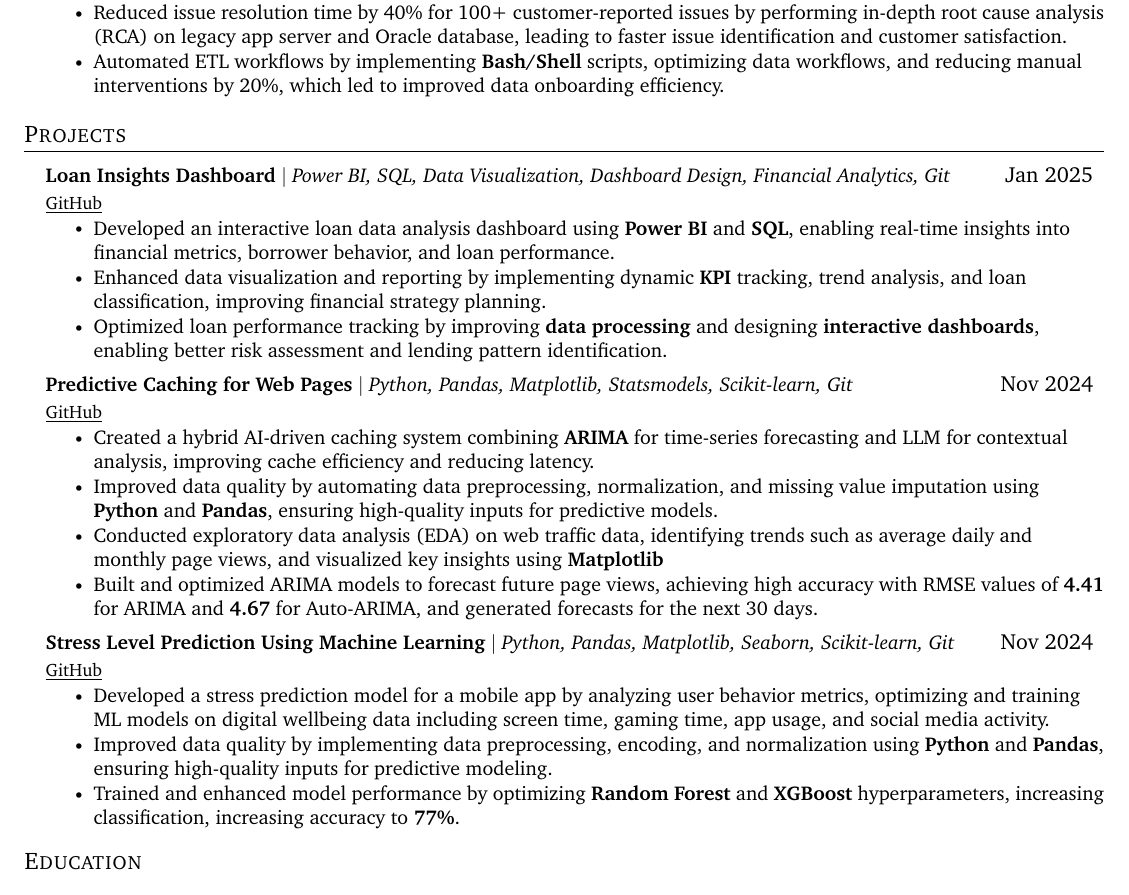
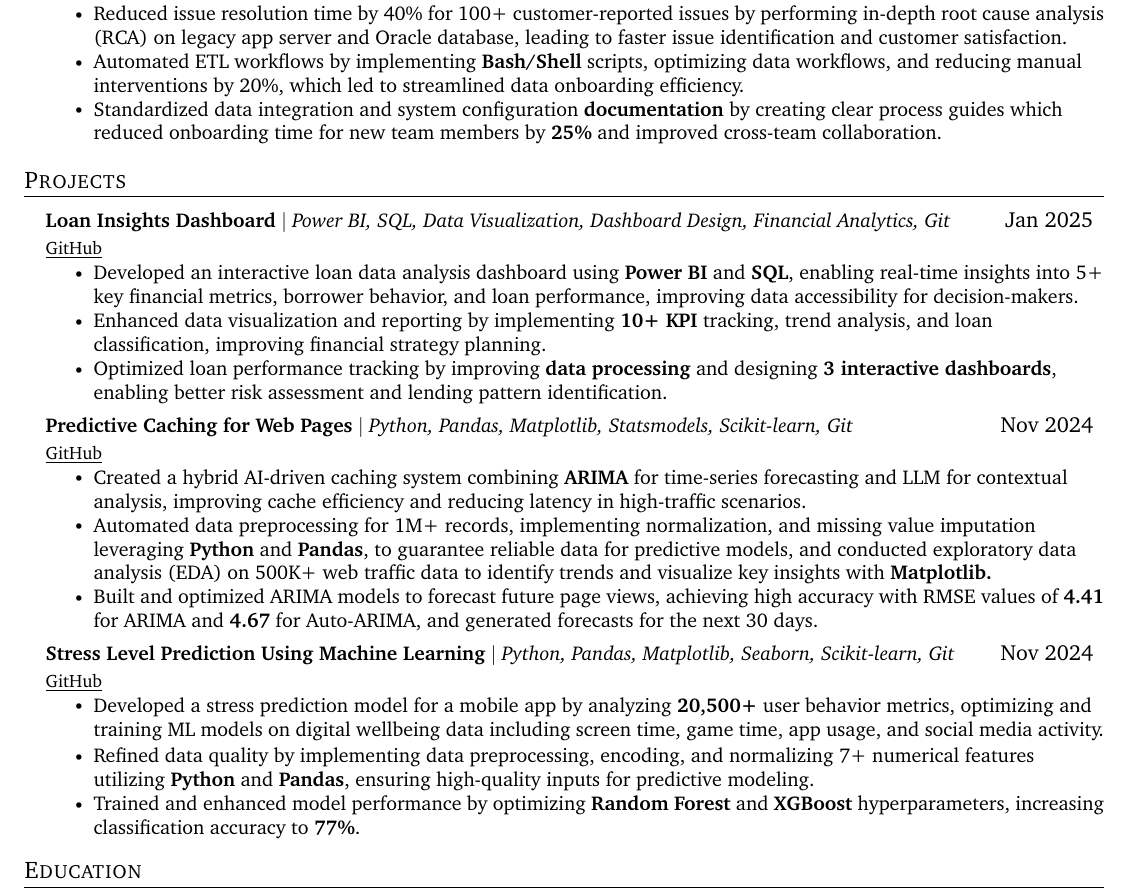
Before and after one commit to aaryen-dsouza/AaryenResumeLatex, a LaTeX document (DE/main.tex): part of the page, cut so that both start at the same text. Compiled offline with pdfLaTeX.

Commit message:
Enhance clarity and detail in DE and SD main.tex by refining data integrity descriptions, standardizing documentation, and improving data processing metrics.

```diff
--- a/DE/main.tex
+++ b/DE/main.tex
@@ -153,7 +153,8 @@
 
       \resumeItemListStart
         \resumeItem{Ensured data integrity by performing cleaning, preprocessing and validation in \textbf{Oracle SQL} and \textbf{MS Excel}, resolving 95\% of data quality issues, and providing detailed analysis reports for price plans, reimbursements and chargebacks.}\vspace{-11pt}\resumeItem{Reduced issue resolution time by 40\% for 100+ customer-reported issues by performing in-depth root cause analysis (RCA) on legacy app server and Oracle database, leading to faster issue identification and customer satisfaction.}
-        \resumeItem{Automated ETL workflows by implementing \textbf{Bash/Shell} scripts, optimizing data workflows, and reducing manual interventions by 20\%, which led to improved data onboarding efficiency.}
+        \resumeItem{Automated ETL workflows by implementing \textbf{Bash/Shell} scripts, optimizing data workflows, and reducing manual interventions by 20\%, which led to streamlined data onboarding efficiency.}
+        \resumeItem{Standardized data integration and system configuration \textbf{documentation} by creating clear process guides which reduced onboarding time for new team members by \textbf{25\%} and improved cross-team collaboration.}
       \resumeItemListEnd
 
 % -----------Multiple Positions Heading-----------
@@ -176,26 +177,28 @@
           {\textbf{Loan Insights Dashboard} $|$ \emph{Power BI, SQL, Data Visualization, Dashboard Design, Financial Analytics, Git}}{Jan 2025}
           {\href{https://github.com/aaryen-dsouza/Loan_Insights_Dashboard}{\underline{GitHub}}}
           \resumeItemListStart
-            \resumeItem{Developed an interactive loan data analysis dashboard using \textbf{Power BI} and \textbf{SQL}, enabling real-time insights into financial metrics, borrower behavior, and loan performance.}
-            \resumeItem{Enhanced data visualization and reporting by implementing dynamic \textbf{KPI} tracking, trend analysis, and loan classification, improving financial strategy planning.}
-            \resumeItem{Optimized loan performance tracking by improving \textbf{data processing} and designing \textbf{interactive dashboards}, enabling better risk assessment and lending pattern identification.}
+            \resumeItem{Developed an interactive loan data analysis dashboard using \textbf{Power BI} and \textbf{SQL}, enabling real-time insights into 5+ key financial metrics, borrower behavior, and loan performance, improving data accessibility for decision-makers.}
+            \resumeItem{Enhanced data visualization and reporting by implementing \textbf{10+ KPI} tracking, trend analysis, and loan classification, improving financial strategy planning.}
+            \resumeItem{Optimized loan performance tracking by improving \textbf{data processing} and designing \textbf{3 interactive dashboards}, enabling better risk assessment and lending pattern identification.}
           \resumeItemListEnd
           \resumeProjectHeading
           {\textbf{Predictive Caching for Web Pages} $|$ \emph{Python, Pandas, Matplotlib, Statsmodels, Scikit-learn, Git}}{Nov 2024}
           {\href{https://github.com/sharansukesh1003/COMP-8157-Final-Project}{\underline{GitHub}}}
           \resumeItemListStart
-            \resumeItem{Created a hybrid AI-driven caching system combining \textbf{ARIMA} for time-series forecasting and LLM for contextual analysis, improving cache efficiency and reducing latency.}
-            \resumeItem{Improved data quality by automating data preprocessing, normalization, and missing value imputation using \textbf{Python} and \textbf{Pandas}, ensuring high-quality inputs for predictive models.}
-            \resumeItem{Conducted exploratory data analysis (EDA) on web traffic data, identifying trends such as average daily and monthly page views, and visualized key insights using \textbf{Matplotlib}}
+            \resumeItem{Created a hybrid AI-driven caching system combining \textbf{ARIMA} for time-series forecasting and LLM for contextual analysis, improving cache efficiency and reducing latency in high-traffic scenarios.}
+            % \resumeItem{Improved data quality by automating data preprocessing, normalization, and missing value imputation using \textbf{Python} and \textbf{Pandas}, ensuring high-quality inputs for predictive models.}
+            % \resumeItem{Conducted exploratory data analysis (EDA) on web traffic data, identifying trends such as average daily and monthly page views, and visualized key insights using \textbf{Matplotlib.}}
+            \resumeItem{Automated data preprocessing for 1M+ records, implementing normalization, and missing value imputation leveraging \textbf{Python} and \textbf{Pandas}, to guarantee reliable data for predictive models, and conducted exploratory data analysis (EDA) on 500K+ web traffic data to identify trends and visualize key insights with \textbf{Matplotlib.}}
             \resumeItem{Built and optimized ARIMA models to forecast future page views, achieving high accuracy with RMSE values of \textbf{4.41} for ARIMA and \textbf{4.67} for Auto-ARIMA, and generated forecasts for the next 30 days.}
           \resumeItemListEnd
           \resumeProjectHeading
           {\textbf{Stress Level Prediction Using Machine Learning} $|$ \emph{Python, Pandas, Matplotlib, Seaborn, Scikit-learn, Git}}{Nov 2024}
           {\href{https://github.com/aaryen-dsouza/stress-prediction-ml}{\underline{GitHub}}}
           \resumeItemListStart
-            \resumeItem{Developed a stress prediction model for a mobile app by analyzing user behavior metrics, optimizing and training ML models on digital wellbeing data including screen time, gaming time, app usage, and social media activity.}
-            \resumeItem{Improved data quality by implementing data preprocessing, encoding, and normalization using \textbf{Python} and \textbf{Pandas}, ensuring high-quality inputs for predictive modeling.}
-            \resumeItem{Trained and enhanced model performance by optimizing \textbf{Random Forest} and \textbf{XGBoost} hyperparameters, increasing classification, increasing accuracy to \textbf{77\%}.}
+            \resumeItem{Developed a stress prediction model for a mobile app by analyzing \textbf{20,500+} user behavior metrics, optimizing and training ML models on digital wellbeing data including screen time, game time, app usage, and social media activity.}
+            \vspace{-11pt}
+            \resumeItem{Refined data quality by implementing data preprocessing, encoding, and normalizing 7+ numerical features utilizing \textbf{Python} and \textbf{Pandas}, ensuring high-quality inputs for predictive modeling.}
+            \resumeItem{Trained and enhanced model performance by optimizing \textbf{Random Forest} and \textbf{XGBoost} hyperparameters, increasing classification accuracy to \textbf{77\%}.}
           \resumeItemListEnd
     \resumeSubHeadingListEnd
 
```
Also changed, not shown: SD/main.tex (+4 -2 lines), DE/main.pdf, SD/main.pdf, 6 other files.
